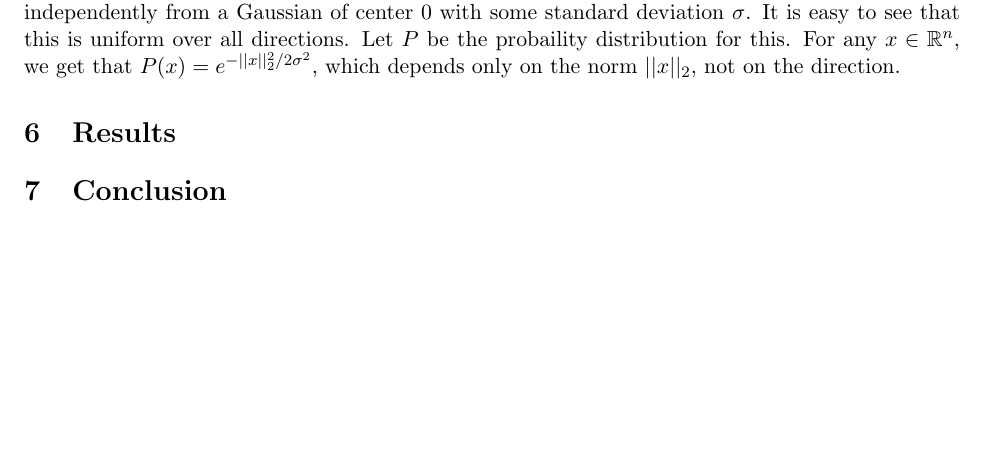
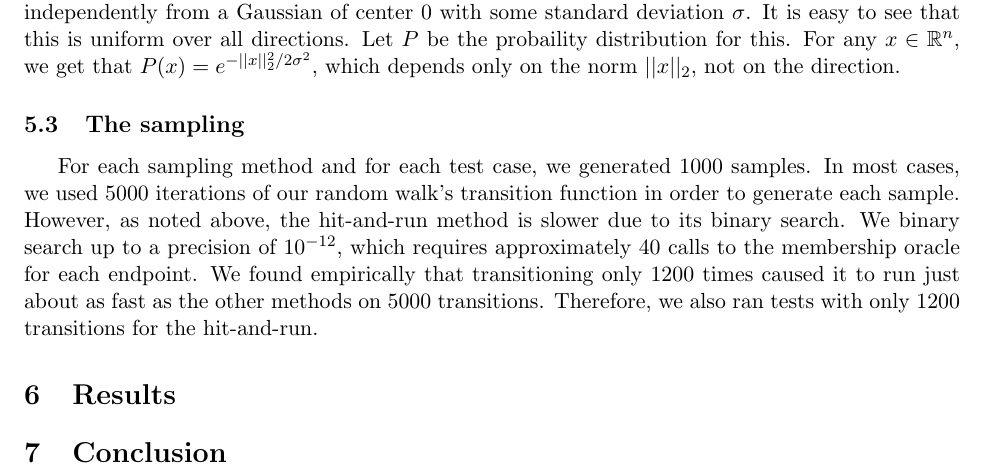
Before and after one commit to bhamrick/6.856-final-project, a LaTeX document (paper/paper.tex): part of page 5 of 6, cut so that both start at the same text, the shorter picture padded with empty space. Compiled offline with pdfLaTeX.

Commit message:
section 5.3

```diff
--- a/paper/paper.tex
+++ b/paper/paper.tex
@@ -127,6 +127,10 @@ $\displaystyle x_1 = x\sqrt{\frac{-\ln(s)}{s}}$ and $\displaystyle y_1 = y\sqrt{
 \end{center}
 are independent Gaussian variables with standard deviation $\sigma = 1/\sqrt{2}$ centered at $0$. Once we can sample from Gaussians, it is easy to sample directions uniformly: we just choose every coordinate independently from a Gaussian of center $0$ with some standard deviation $\sigma$. It is easy to see that this is uniform over all directions. Let $P$ be the probaility distribution for this. For any $x\in\mathbb{R}^n$, we get that $P(x) = e^{-||x||_2^2 / 2\sigma^2}$, which depends only on the norm $||x||_2$, not on the direction.
 
+\subsection{The sampling}
+
+For each sampling method and for each test case, we generated $1000$ samples. In most cases, we used $5000$ iterations of our random walk's transition function in order to generate each sample. However, as noted above, the hit-and-run method is slower due to its binary search. We binary search up to a precision of $10^{-12}$, which requires approximately $40$ calls to the membership oracle for each endpoint. We found empirically that transitioning only $1200$ times caused it to run just about as fast as the other methods on $5000$ transitions. Therefore, we also ran tests with only $1200$ transitions for the hit-and-run.
+
 \section{Results}
 
 \section{Conclusion}
```
